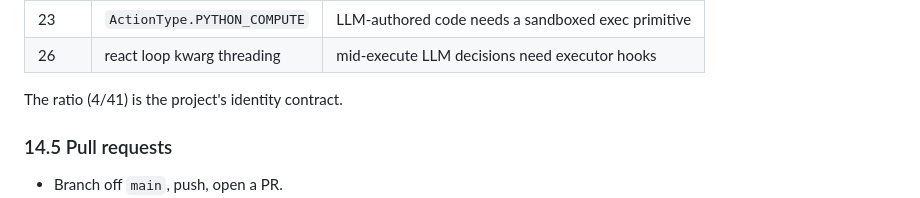
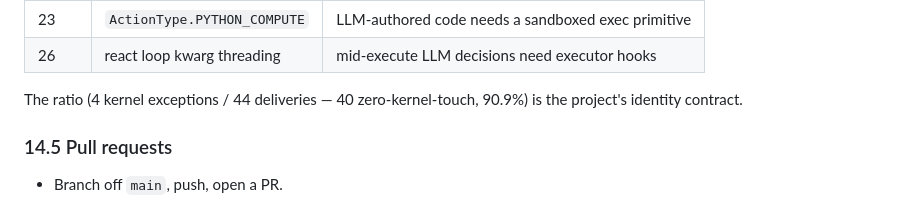
Before and after one commit to zhangyi-nb1/localflow, a Markdown page: README.md, the part around one of its changes. Drawn GitHub-style.

```diff
--- a/README.md
+++ b/README.md
@@ -982,7 +1033,8 @@ To date, four deliberate exceptions have been admitted:
 | 23 | `ActionType.PYTHON_COMPUTE` | LLM-authored code needs a sandboxed exec primitive |
 | 26 | react loop kwarg threading | mid-execute LLM decisions need executor hooks |
 
-The ratio (4/41) is the project's identity contract.
+The ratio (4 kernel exceptions / 44 deliveries — 40 zero-kernel-touch,
+90.9%) is the project's identity contract.
 
 ### 14.5 Pull requests
 
```
Also changed, not shown: other parts of README.md (+51 -0 lines), README.zh-CN.md (+19 -0 lines), docs/HARNESS_OPTIMIZATION_LOG.md (added, +196 -0 lines).
